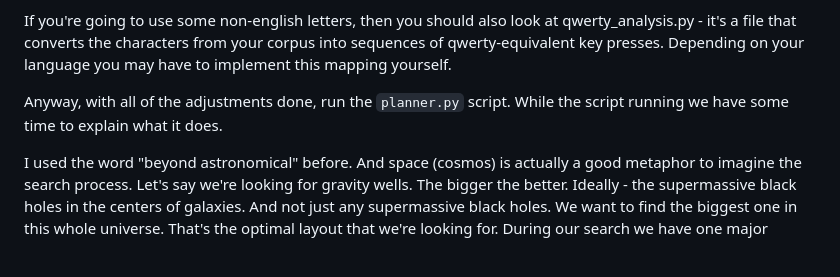
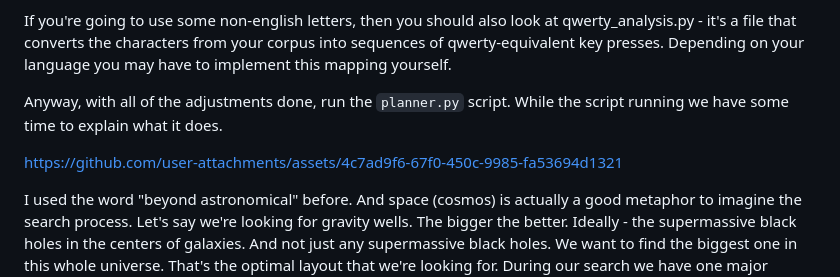
Before and after one commit to mafik/keyer, a Markdown page: README.md, the part around the change. Drawn GitHub-style; blank space fills up the shorter version.

Commit message:
aco video

```diff
--- a/README.md
+++ b/README.md
@@ -176,6 +176,8 @@ If you're going to use some non-english letters, then you should also look at qw
 
 Anyway, with all of the adjustments done, run the `planner.py` script. While the script running we have some time to explain what it does.
 
+https://github.com/user-attachments/assets/4c7ad9f6-67f0-450c-9985-fa53694d1321
+
 I used the word "beyond astronomical" before. And space (cosmos) is actually a good metaphor to imagine the search process. Let's say we're looking for gravity wells. The bigger the better. Ideally - the supermassive black holes in the centers of galaxies. And not just any supermassive black holes. We want to find the biggest one in this whole universe. That's the optimal layout that we're looking for. During our search we have one major limitation - we can only check this space one point at a time. The `score_layout` function from `keyer_simulator.cpp` can take any point in this space (any layout), and measure how deep is the gravity well at this point (how fast it is to type with it). It's a rather expensive process. That's why this bit is implemented in C++ and optimized quite a bit.
 
 You may have heard of fancy machine learning algorithms based on gradients - but hold your horses. We're dealing with a combinatorial problem here. We can swap a pair of keys to improve or lower the score - but it's not a continuous space. It is meaningless to move in some direction in this space. There is some smoothness here - that's true. We can imagine our optimal layout somewhere out there. The layouts that are very similar to the optimal one (one key swap away) are probably also decent. And the layouts one step further are probably also quite acceptable. But this kind of smoothness can't be used to create a "direction" that we could optimize in.
```
